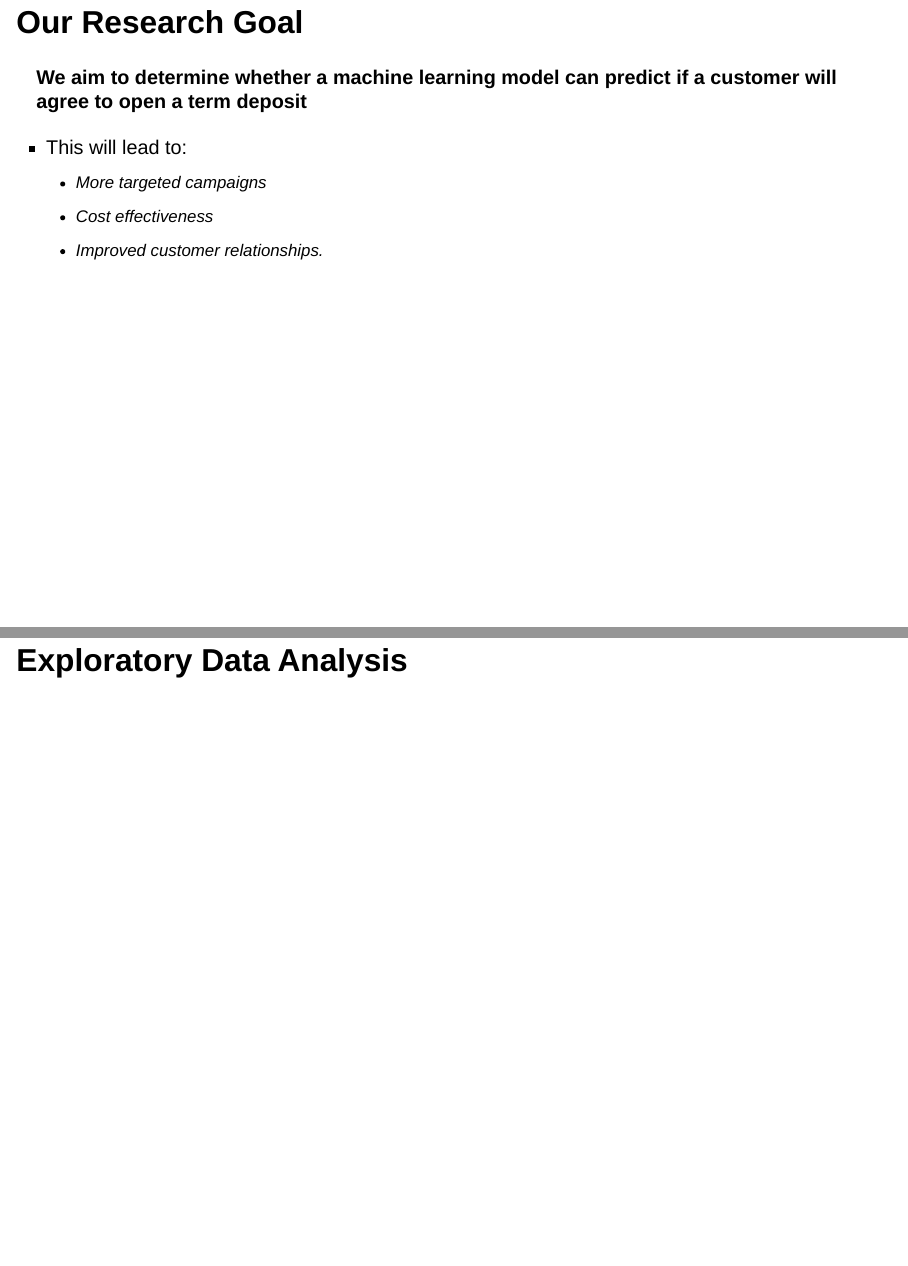
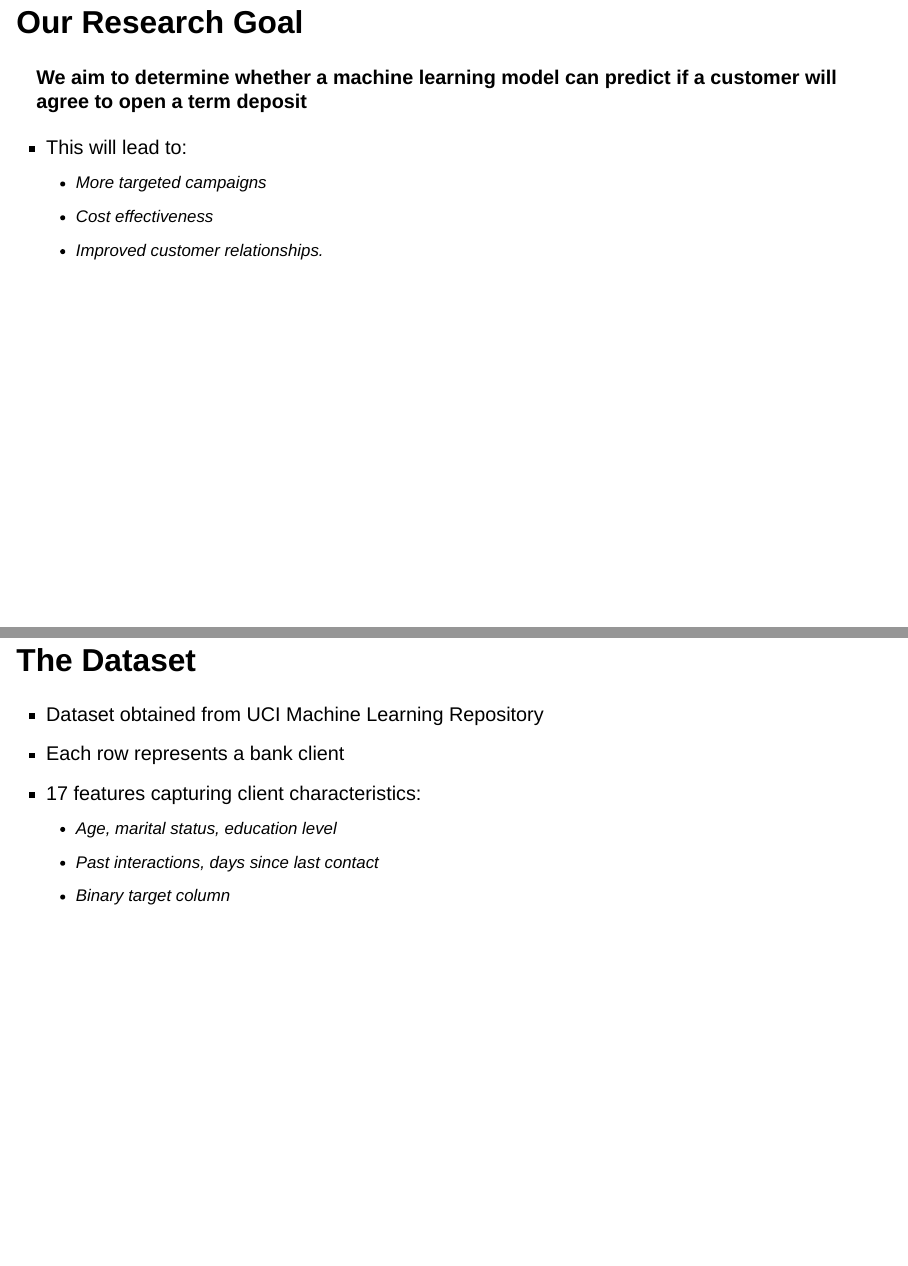
Before and after one commit to meagangardner/542Presentation, a Quarto document (542Slides.qmd): pages 6 and 7 of 27 before the commit and pages 6 and 7 of 28 after it, joined at a grey line. Rendered offline with R 4.5, knitr and Pandoc in place of Quarto, with nearby package versions; drawn as Slidy slides in place of the format the file asks for.

Commit message:
added slide about dataset

```diff
--- a/542Slides.qmd
+++ b/542Slides.qmd
@@ -44,6 +44,14 @@ slide-number: true
     - Cost effectiveness
     - Improved customer relationships.
 
+# The Dataset
+
+- Dataset obtained from UCI Machine Learning Repository
+- Each row represents a bank client
+- 17 features capturing client characteristics:
+    - Age, marital status, education level
+    - Past interactions, days since last contact
+    - Binary target column
 
 # Exploratory Data Analysis
 
```
Also changed, not shown: 542Slides.html, 542Slides.pdf (added).
